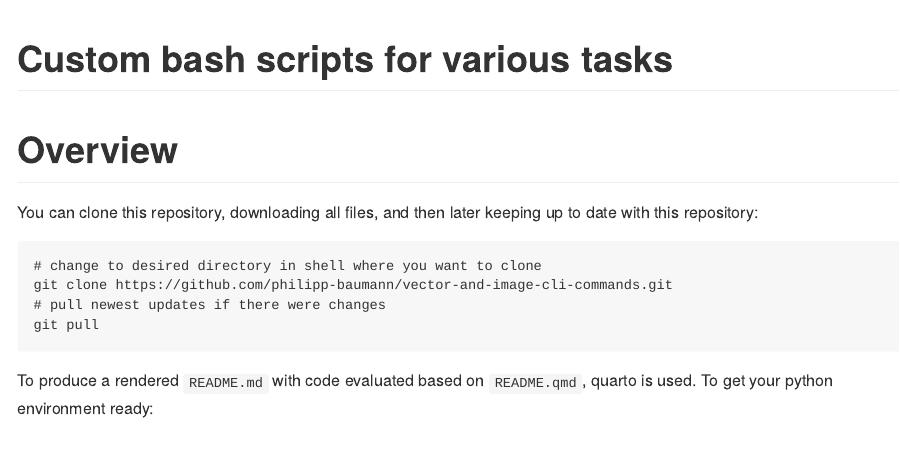
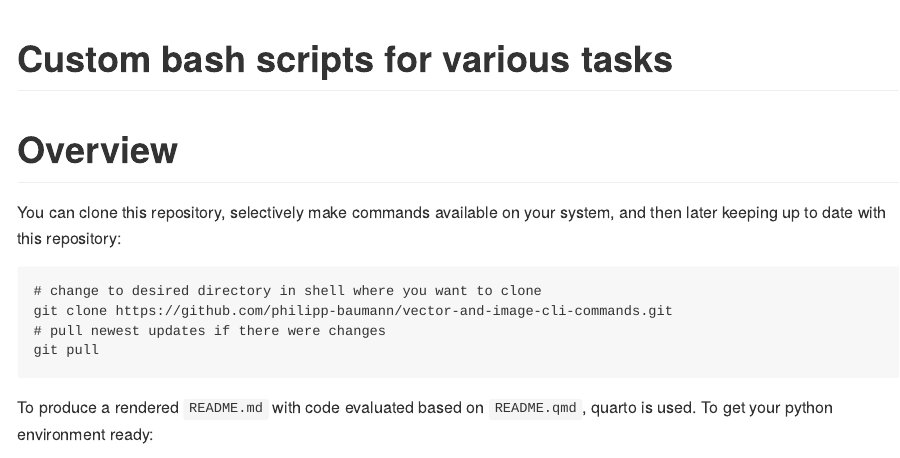
Before and after one commit to philipp-baumann/misc-scripts, a Quarto document (README.qmd): the page in a window 1100 px wide, from its top. The pictures show the output file README.md that the author committed with the source, drawn offline in the style of GitHub.

Commit message:
selectively choose what to use

````diff
--- a/README.qmd
+++ b/README.qmd
@@ -7,8 +7,7 @@ execute:
 
 # Overview
 
-You can clone this repository, downloading all files, and then later keeping up
-to date with this repository:
+You can clone this repository, selectively make commands available on your system, and then later keeping up to date with this repository:
 
 ```{bash}
 # change to desired directory in shell where you want to clone
````
Also changed, not shown: README.md.
